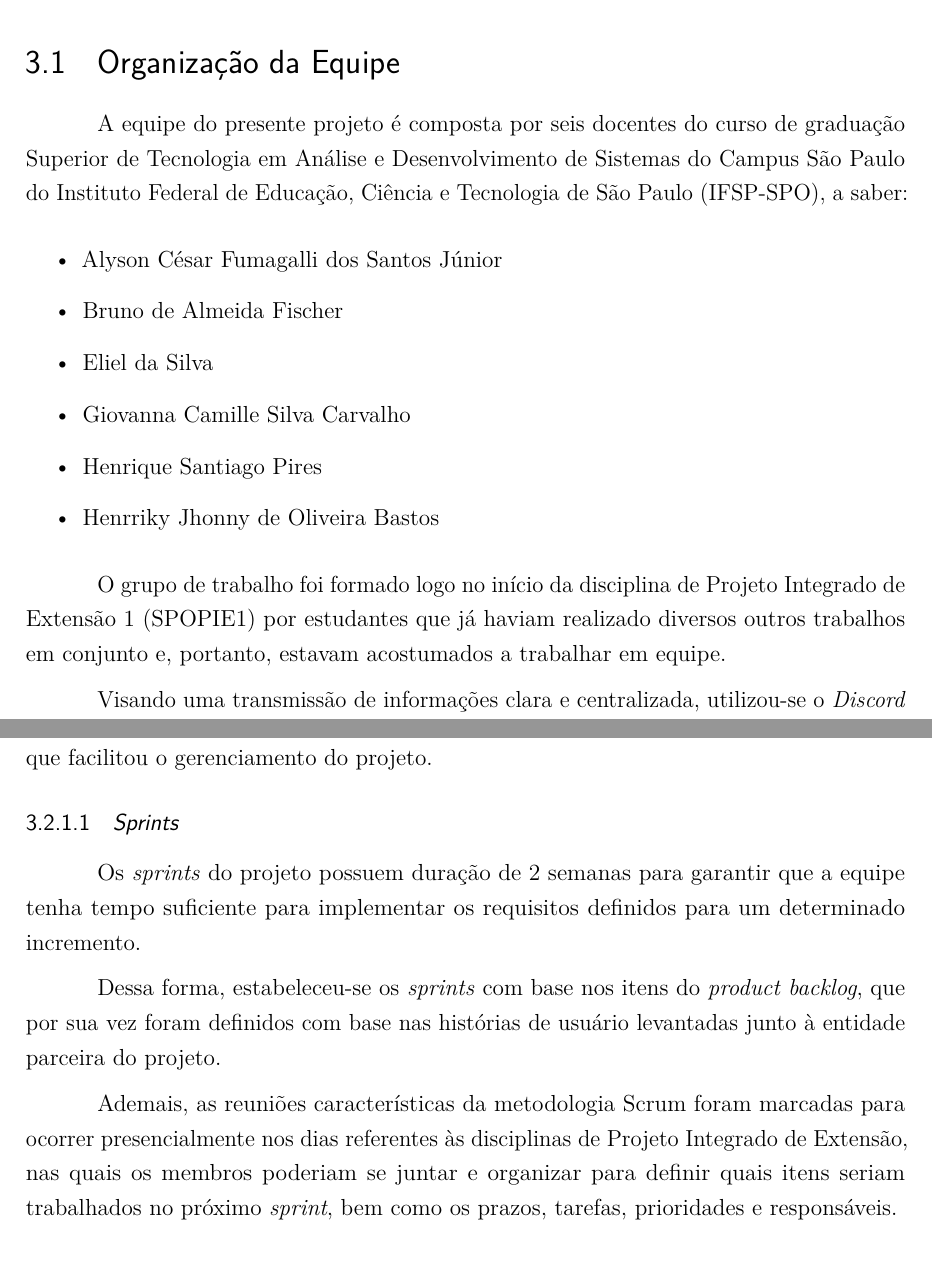
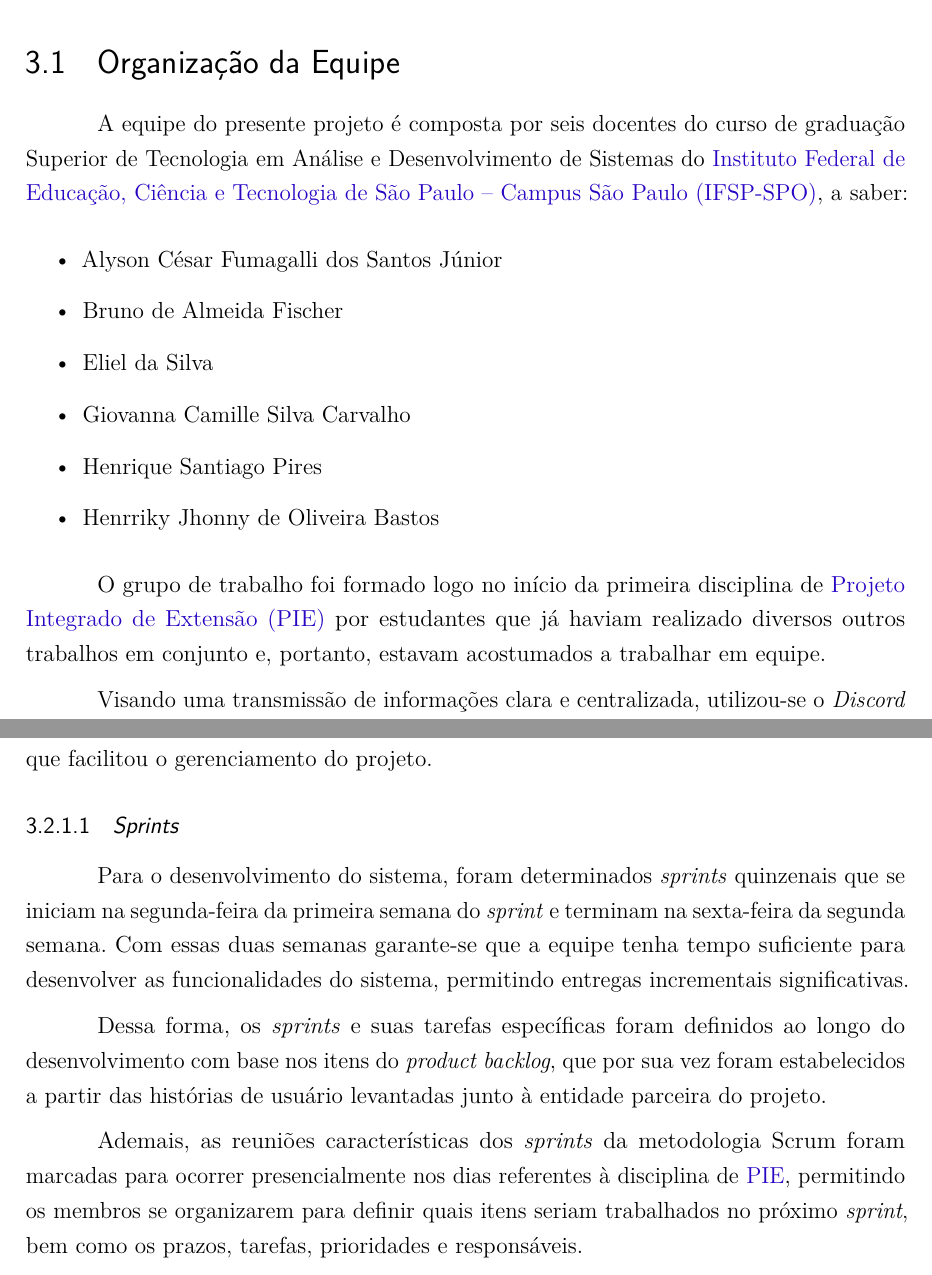
Before and after one commit to Henrriky/bs-beauty, a LaTeX thesis (docs/documentation/abntex2/main.tex, which reads docs/documentation/abntex2/cap03-gestao/03-01-organizacao-equipe.tex, docs/documentation/abntex2/cap03-gestao/03-02-metodologia-gestao.tex): two parts of pages 28 and 30 of 77, joined at a grey line, cut so that both start at the same text. Compiled offline with pdfLaTeX.

Commit message:
docs: improve 'gestão do projeto' chapter

```diff
--- a/docs/documentation/abntex2/cap03-gestao/03-01-organizacao-equipe.tex
+++ b/docs/documentation/abntex2/cap03-gestao/03-01-organizacao-equipe.tex
@@ -1,6 +1,6 @@
 \section{Organização da Equipe}
 
-A equipe do presente projeto é composta por seis docentes do curso de graduação Superior de Tecnologia em Análise e Desenvolvimento de Sistemas do Campus São Paulo do Instituto Federal de Educação, Ciência e Tecnologia de São Paulo (IFSP-SPO), a saber:
+A equipe do presente projeto é composta por seis docentes do curso de graduação Superior de Tecnologia em Análise e Desenvolvimento de Sistemas do \gls{ifsp}, a saber:
 
 \begin{itemize}
 	\item Alyson César Fumagalli dos Santos Júnior
@@ -11,7 +11,7 @@ A equipe do presente projeto é composta por seis docentes do curso de graduaç
 	\item Henrriky Jhonny de Oliveira Bastos
 \end{itemize}
 
-O grupo de trabalho foi formado logo no início da disciplina de Projeto Integrado de Extensão 1 (SPOPIE1) por estudantes que já haviam realizado diversos outros trabalhos em conjunto e, portanto, estavam acostumados a trabalhar em equipe.
+O grupo de trabalho foi formado logo no início da primeira disciplina de \gls{pie} por estudantes que já haviam realizado diversos outros trabalhos em conjunto e, portanto, estavam acostumados a trabalhar em equipe.
 
 Visando uma transmissão de informações clara e centralizada, utilizou-se o \emph{Discord} \cite{discord-2025} como ferramenta de comunicação para realizar reuniões assíncronas; e o \emph{Notion} \cite{notion-2025} para organizar documentos, atribuir tarefas e monitorar o andamento do projeto (juntamente com o \emph{ProjectLibre} \cite{projectlibre-2025}).
 
--- a/docs/documentation/abntex2/cap03-gestao/03-02-metodologia-gestao.tex
+++ b/docs/documentation/abntex2/cap03-gestao/03-02-metodologia-gestao.tex
@@ -39,8 +39,8 @@ Com essa ferramenta, ainda foi possível atribuir informações --- como priorid
 
 \subsubsection{\emph{Sprints}}
 
-Os \textit{sprints} do projeto possuem duração de 2 semanas para garantir que a equipe tenha tempo suficiente para implementar os requisitos definidos para um determinado incremento.
+Para o desenvolvimento do sistema, foram determinados \textit{sprints} quinzenais que se iniciam na segunda-feira da primeira semana do \textit{sprint} e terminam na sexta-feira da segunda semana. Com essas duas semanas garante-se que a equipe tenha tempo suficiente para desenvolver as funcionalidades do sistema, permitindo entregas incrementais significativas.
 
-Dessa forma, estabeleceu-se os \textit{sprints} com base nos itens do \textit{product backlog}, que por sua vez foram definidos com base nas histórias de usuário levantadas junto à entidade parceira do projeto.
+Dessa forma, os \textit{sprints} e suas tarefas específicas foram definidos ao longo do desenvolvimento com base nos itens do \textit{product backlog}, que por sua vez foram estabelecidos a partir das histórias de usuário levantadas junto à entidade parceira do projeto.
 
-Ademais, as reuniões características da metodologia Scrum foram marcadas para ocorrer presencialmente nos dias referentes às disciplinas de Projeto Integrado de Extensão, nas quais os membros poderiam se juntar e organizar para definir quais itens seriam trabalhados no próximo \textit{sprint}, bem como os prazos, tarefas, prioridades e responsáveis.
+Ademais, as reuniões características dos \textit{sprints} da metodologia Scrum foram marcadas para ocorrer presencialmente nos dias referentes à disciplina de \gls{pie}, permitindo os membros se organizarem para definir quais itens seriam trabalhados no próximo \textit{sprint}, bem como os prazos, tarefas, prioridades e responsáveis.
--- a/docs/documentation/abntex2/main.tex
+++ b/docs/documentation/abntex2/main.tex
@@ -191,6 +191,7 @@ brazil				% o último idioma é o principal do documento
 \newacronym{nfce}  {NFC-e}   {Nota Fiscal de Consumidor Eletrônica}
 \newacronym{oauth} {OAuth}   {\emph{Open Authorization} – Autorização Aberta}
 \newacronym{pdv}   {PDV}     {Ponto de Venda}
+\newacronym{pie}   {PIE}	 {Projeto Integrado de Extensão}
 \newacronym{pix}   {Pix}     {Pagamento Instantâneo}
 \newacronym{pk}    {PK}      {\emph{Primary Key} – Chave Primária}
 \newacronym{po}    {PO}      {Product Owner}
```
Also changed, not shown: docs/documentation/abntex2/cap03-gestao/03-03-repositorio-aplicacao.tex (+10 -12 lines), docs/documentation/abntex2/main.pdf.
